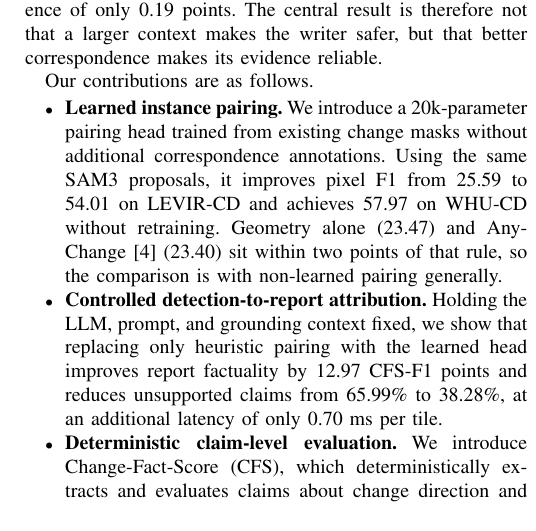
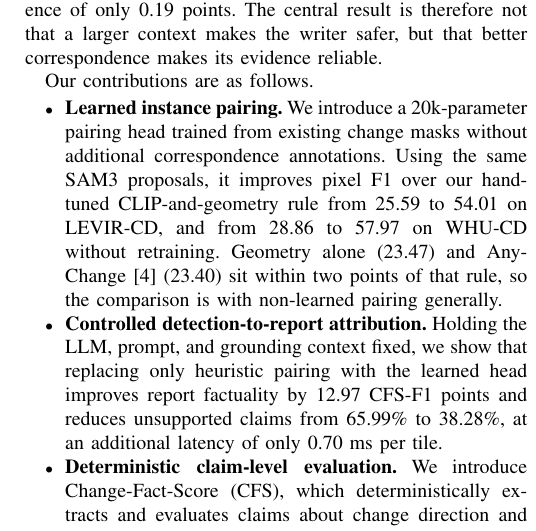
Before and after one commit to Parkdev22222/multi-source-intelligent-system, a LaTeX paper (paper/main.tex, which reads paper/sections/introduction.tex): part of one column of page 2 of 6, cut so that both start at the same text. Compiled offline with pdfLaTeX; a missing font is replaced by an installed copy or a similar font; a LaTeX package or settings file that is missing is left out.

Commit message:
Give the first contribution its baseline, twice over
Two defects with one cause: the bullet never named the rule it beats.

WHU-CD had no baseline. LEVIR-CD was stated as a delta (25.59 to 54.01)
and WHU-CD as a bare 57.97, leaving the reader to wonder what it was
measured against. The number existed; the abstract already uses it. Both
are deltas now.

And "sit within two points of that rule" had no antecedent. The sentence
was written against the abstract's phrasing, where the rule is named,
but the bullet only said "from 25.59", so "that rule" pointed at
nothing. Naming it in the first sentence gives the second one something
to refer to, and states the provenance where the number first appears
rather than three pages later.

Six pages.

Co-Authored-By: Claude Opus 5 <noreply@anthropic.com>
Claude-Session: https://claude.ai/code/session_01Uzd5z5zjzi4ZxCrgX4PyRf

```diff
--- a/paper/sections/introduction.tex
+++ b/paper/sections/introduction.tex
@@ -61,9 +61,10 @@ Our contributions are as follows.
 \item \textbf{Learned instance pairing.} We introduce a
       \HeadParamsRound-parameter pairing head trained from existing change
       masks without additional correspondence annotations. Using the same SAM3
-      proposals, it improves pixel F1 from \EOneHeuristicFOne{} to
-      \EOnePixelFOne{} on LEVIR-CD and achieves \ETwoPixelFOne{} on WHU-CD
-      without retraining. Geometry alone (\EOneGeoFOne) and
+      proposals, it improves pixel F1 over our hand-tuned CLIP-and-geometry
+      rule from \EOneHeuristicFOne{} to \EOnePixelFOne{} on LEVIR-CD, and from
+      \ETwoHeuristicFOne{} to \ETwoPixelFOne{} on WHU-CD without retraining.
+      Geometry alone (\EOneGeoFOne) and
       AnyChange~\cite{zheng2024segment} (\AnyChangeFOne) sit within two points
       of that rule, so the comparison is with non-learned pairing generally.
 \item \textbf{Controlled detection-to-report attribution.} Holding the LLM,
```
